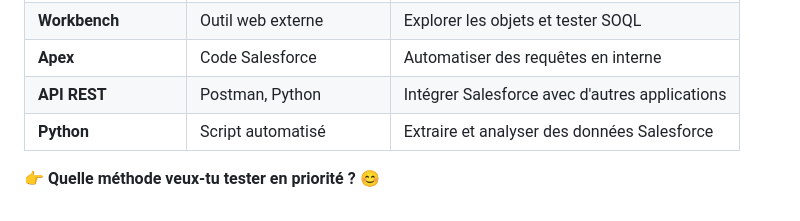
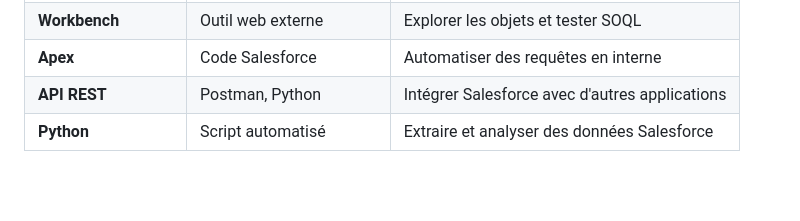
Before and after one commit to nkta/nkta.github.io, a Markdown page: Salesforce/Utilisation_SOQL.md, the part around the change. Rendered like a GitHub page; blank space fills up the shorter version.

Commit message:
Remove conversational closing line from Salesforce SOQL article

```diff
--- a/Salesforce/Utilisation_SOQL.md
+++ b/Salesforce/Utilisation_SOQL.md
@@ -161,5 +161,3 @@ print(response.json())
 | **Apex** | Code Salesforce | Automatiser des requêtes en interne |
 | **API REST** | Postman, Python | Intégrer Salesforce avec d'autres applications |
 | **Python** | Script automatisé | Extraire et analyser des données Salesforce |
-
-👉 **Quelle méthode veux-tu tester en priorité ? 😊**
```
